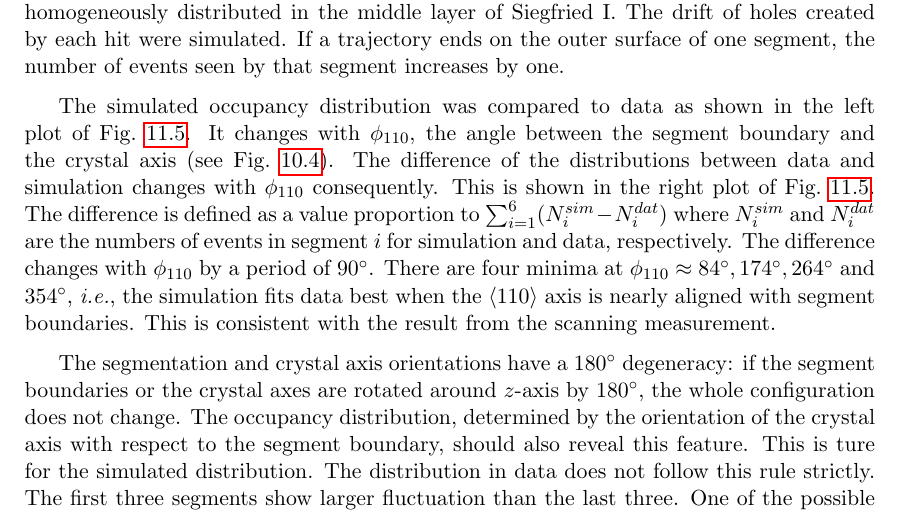
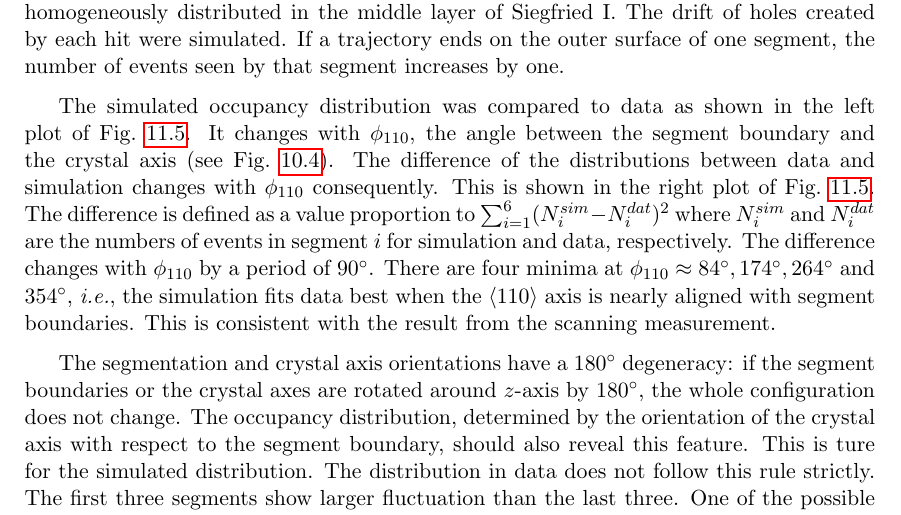
Before and after one commit to jintonic/thesis, a LaTeX thesis (thesis.tex, which reads psa.tex): part of page 111 of 123, cut so that both start at the same text. Compiled offline with pdfLaTeX.

Commit message:
minor
git-svn-id: file:///home/jingliu/home/jing.liu/svn/thesis/trunk@320 a066fb6a-a811-11dc-9a5e-f027034fa78f

```diff
--- a/psa.tex
+++ b/psa.tex
@@ -66,7 +66,7 @@ The transverse anisotropy of the drift leads to the bend of the drift trajectori
 
 To verify how well this feature can be simulated $100\ 000$ hits with the same energy were homogeneously distributed in the middle layer of Siegfried I. The drift of holes created by each hit were simulated. If a trajectory ends on the outer surface of one segment, the number of events seen by that segment increases by one.
 
-The simulated occupancy distribution was compared to data as shown in the left plot of Fig.~\ref{fig:psa:focc}. It changes with $\phi_{110}$, the angle between the segment boundary and the crystal axis (see Fig.~\ref{fig:pss:coo}). The difference of the distributions between data and simulation changes with $\phi_{110}$ consequently. This is shown in the right plot of Fig.~\ref{fig:psa:focc}. The difference is defined as a value proportion to $\sum_{i=1}^{6} (N_{i}^{sim}-N_{i}^{dat})$ where $N_{i}^{sim}$ and $N_{i}^{dat}$ are the numbers of events in segment $i$ for simulation and data, respectively. The difference changes with $\phi_{110}$ by a period of $90^{\circ}$. There are four minima at $\phi_{110} \approx 84^{\circ}, 174^{\circ}, 264^{\circ}$ and $354^{\circ}$, \textit{i.e.}, the simulation fits data best when the $\langle 110 \rangle$ axis is nearly aligned with segment boundaries. This is consistent with the result from the scanning measurement.
+The simulated occupancy distribution was compared to data as shown in the left plot of Fig.~\ref{fig:psa:focc}. It changes with $\phi_{110}$, the angle between the segment boundary and the crystal axis (see Fig.~\ref{fig:pss:coo}). The difference of the distributions between data and simulation changes with $\phi_{110}$ consequently. This is shown in the right plot of Fig.~\ref{fig:psa:focc}. The difference is defined as a value proportion to $\sum_{i=1}^{6} (N_{i}^{sim}-N_{i}^{dat})^{2}$ where $N_{i}^{sim}$ and $N_{i}^{dat}$ are the numbers of events in segment $i$ for simulation and data, respectively. The difference changes with $\phi_{110}$ by a period of $90^{\circ}$. There are four minima at $\phi_{110} \approx 84^{\circ}, 174^{\circ}, 264^{\circ}$ and $354^{\circ}$, \textit{i.e.}, the simulation fits data best when the $\langle 110 \rangle$ axis is nearly aligned with segment boundaries. This is consistent with the result from the scanning measurement.
 
 \begin{figure}[htbp]
 \centering
```
